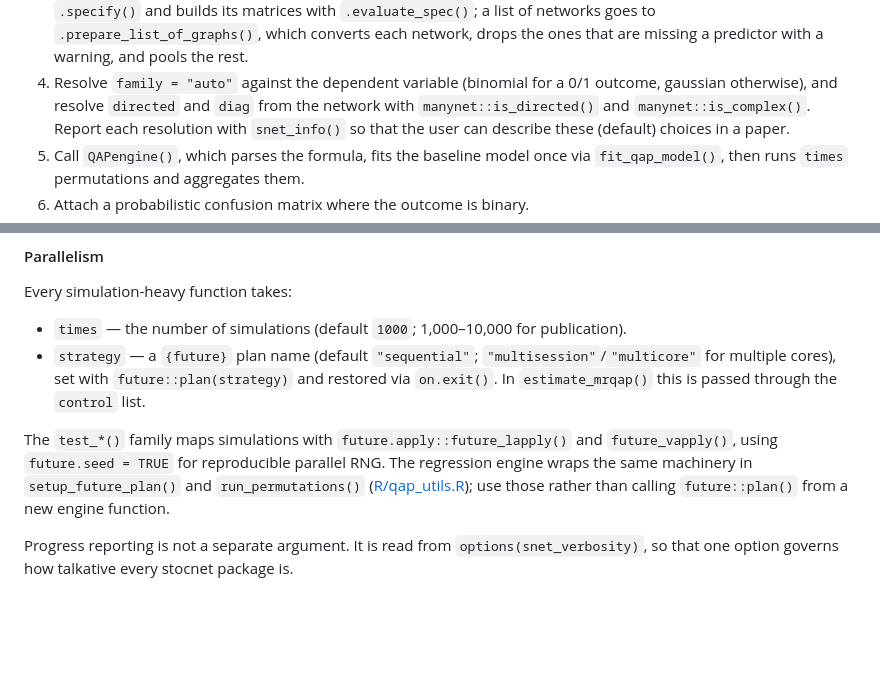
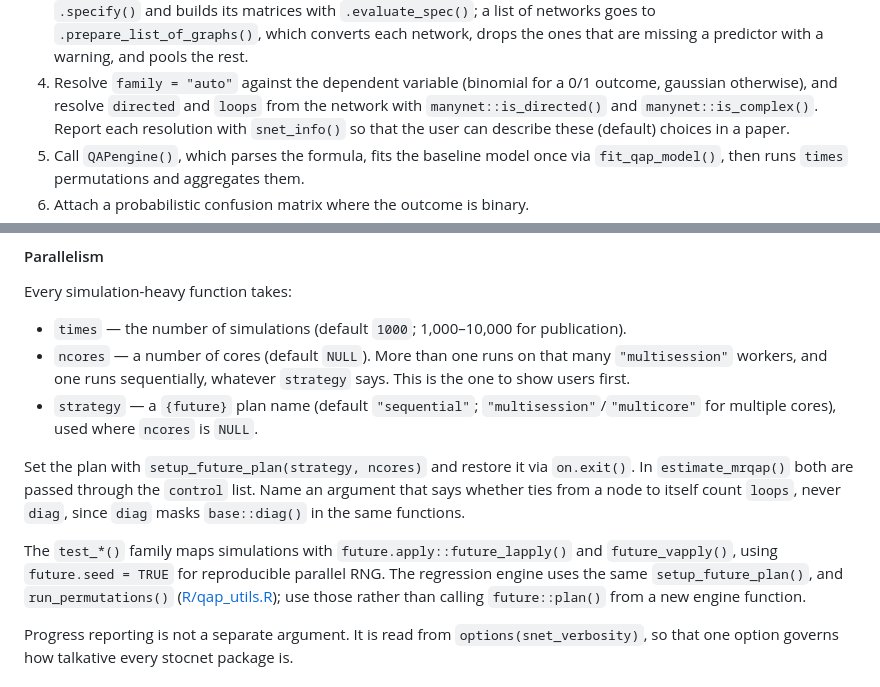
Before and after one commit to stocnet/infernet, a Markdown page: .github/CONTRIBUTING.md, 2 parts joined by grey strips. Rendered like a GitHub page; blank space fills up the shorter version.

Commit message:
Added a rule on `ncores` before `strategy`, and on `loops` rather than `diag`

```diff
--- a/.github/CONTRIBUTING.md
+++ b/.github/CONTRIBUTING.md
@@ -454,7 +454,7 @@ regression entry point. Its control flow is:
    and pools the rest.
 4. Resolve `family = "auto"` against the dependent variable
    (binomial for a 0/1 outcome, gaussian otherwise), and resolve `directed` and
-   `diag` from the network with `manynet::is_directed()` and `manynet::is_complex()`.
+   `loops` from the network with `manynet::is_directed()` and `manynet::is_complex()`.
    Report each resolution with `snet_info()` so that the user can describe
    these (default) choices in a paper.
 5. Call `QAPengine()`, which parses the formula, fits the baseline model once
@@ -532,14 +532,20 @@ MRQAP — must install and run with no compiler and no heavy dependency tree.
 Every simulation-heavy function takes:
 
 - `times` — the number of simulations (default `1000`; 1,000–10,000 for publication).
+- `ncores` — a number of cores (default `NULL`).
+  More than one runs on that many `"multisession"` workers, and one runs
+  sequentially, whatever `strategy` says. This is the one to show users first.
 - `strategy` — a `{future}` plan name (default `"sequential"`;
-  `"multisession"`/`"multicore"` for multiple cores),
-  set with `future::plan(strategy)` and restored via `on.exit()`.
-  In `estimate_mrqap()` this is passed through the `control` list.
+  `"multisession"`/`"multicore"` for multiple cores), used where `ncores` is `NULL`.
+
+Set the plan with `setup_future_plan(strategy, ncores)` and restore it via `on.exit()`.
+In `estimate_mrqap()` both are passed through the `control` list.
+Name an argument that says whether ties from a node to itself count `loops`, never `diag`,
+since `diag` masks `base::diag()` in the same functions.
 
 The `test_*()` family maps simulations with `future.apply::future_lapply()`
 and `future_vapply()`, using `future.seed = TRUE` for reproducible parallel RNG.
-The regression engine wraps the same machinery in `setup_future_plan()` and
+The regression engine uses the same `setup_future_plan()`, and
 `run_permutations()` ([R/qap_utils.R](../R/qap_utils.R)); use those rather than
 calling `future::plan()` from a new engine function.
 
```
Also changed, not shown: NEWS.md (+5 -3 lines).
